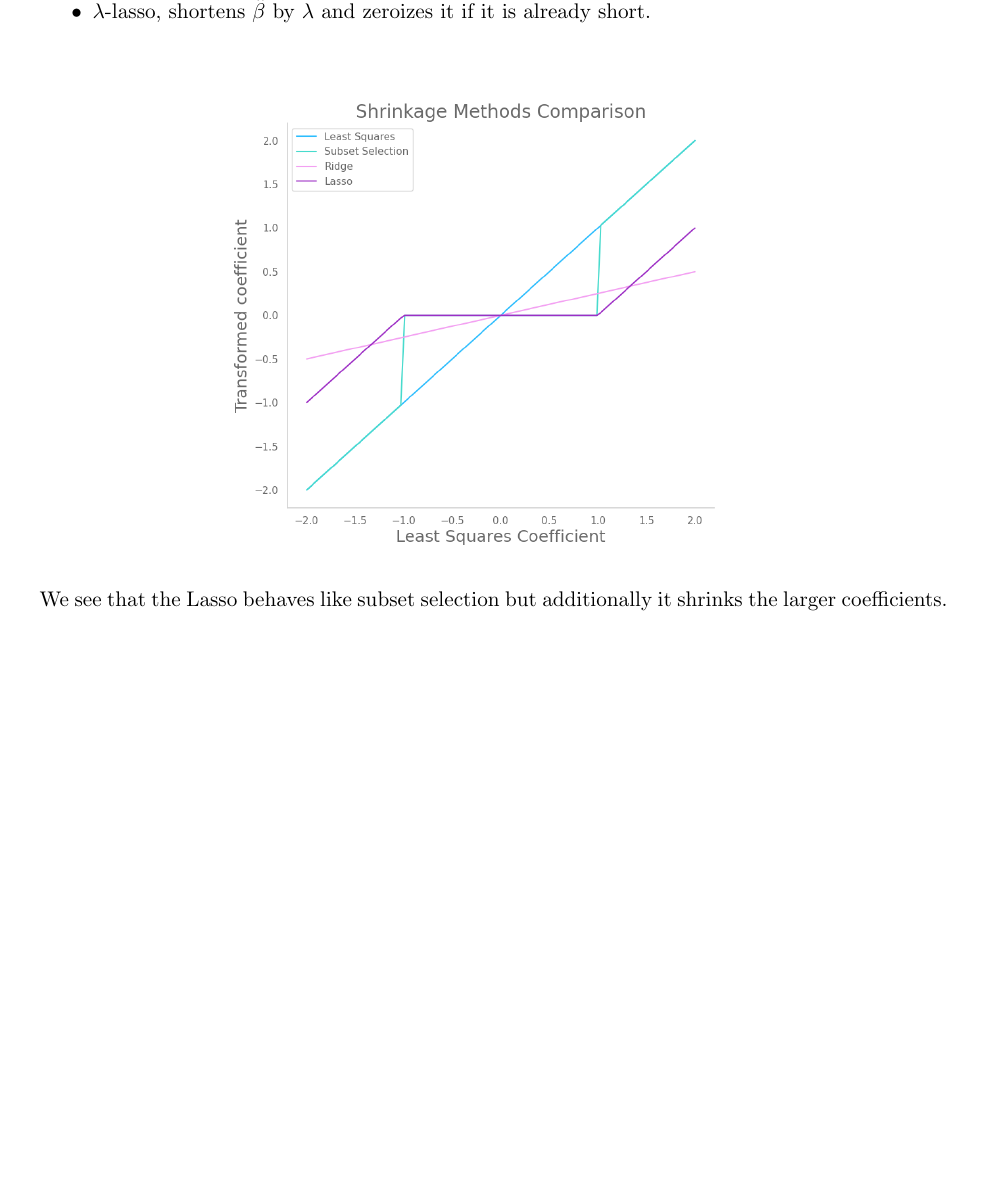
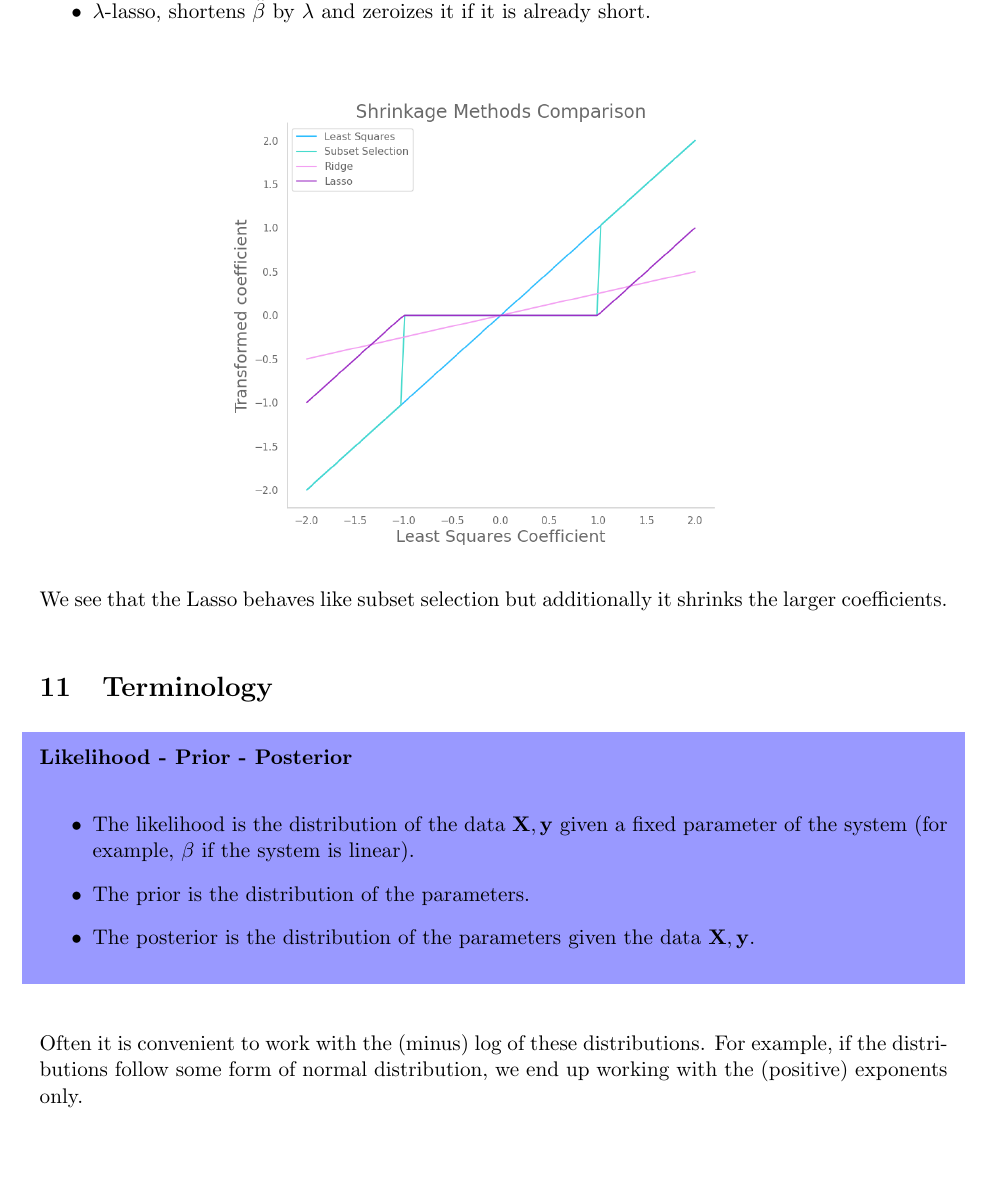
Before and after one commit to mariosgeorgiou/ESL_exercises, a LaTeX document (notes/notes.tex): part of page 16 of 16, cut so that both start at the same text, the shorter picture padded with empty space. Compiled offline with pdfLaTeX.

Commit message:
add prior-posterior-likelihood

```diff
--- a/notes/notes.tex
+++ b/notes/notes.tex
@@ -776,4 +776,18 @@ orthonormal. Then
 We see that the Lasso behaves like subset selection but additionally it shrinks
 the larger coefficients.
 
+\section{Terminology}
+\begin{shaded}
+	\textbf{Likelihood - Prior - Posterior}
+	\begin{itemize}
+		\item The likelihood is the distribution of the data $\XX,\yy$ given a
+		fixed parameter of the system (for example, $\beta$ if the system is linear).
+		\item The prior is the distribution of the parameters.
+		\item The posterior is the distribution of the parameters given the data $\XX,\yy$.
+	\end{itemize}
+\end{shaded}
+Often it is convenient to work with the (minus) log of these distributions. For
+example, if the distributions follow some form of normal distribution, we end up
+working with the (positive) exponents only.
+
 \end{document}
```
Also changed, not shown: notes/notes.pdf.
